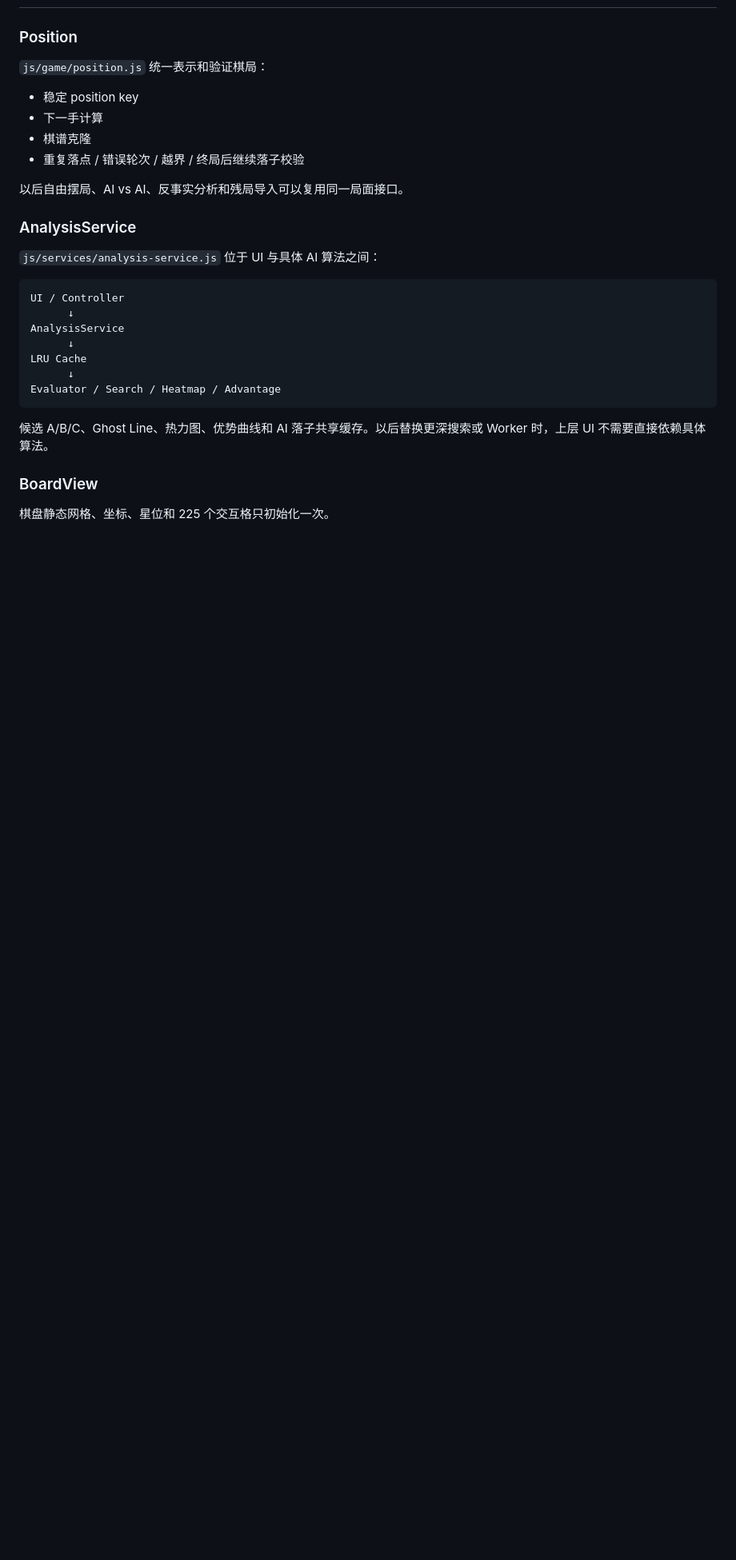
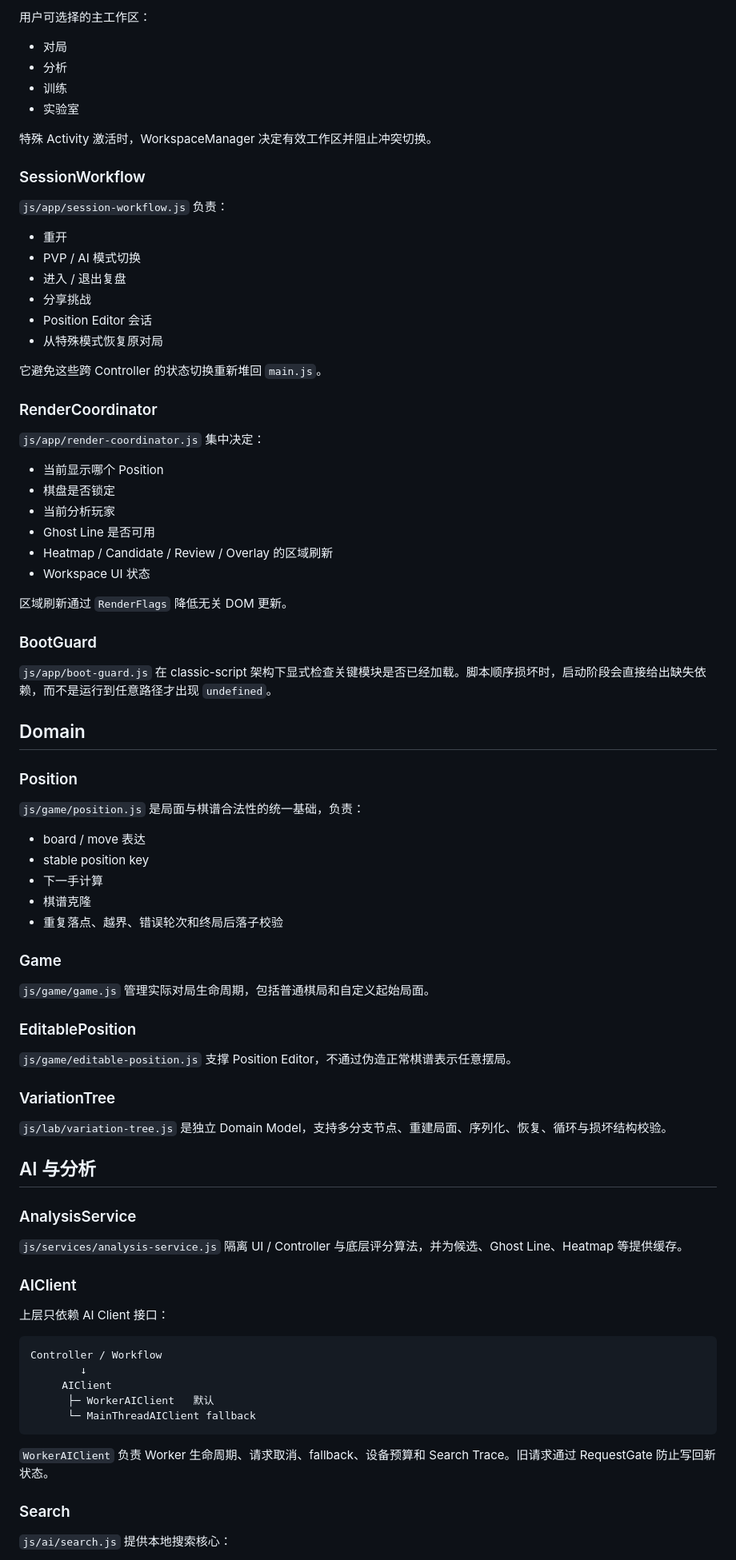
Before and after one commit to Seija2023/gomoku-web, a Markdown page: docs/ARCHITECTURE.md, the part around one of its changes. Shown at 80% size. GitHub-like rendering; blank space fills up the shorter version.

````diff
--- a/docs/ARCHITECTURE.md
+++ b/docs/ARCHITECTURE.md
@@ -14,32 +83,87 @@
+用户可选择的主工作区：
+
+- 对局
+- 分析
+- 训练
+- 实验室
+
+特殊 Activity 激活时，WorkspaceManager 决定有效工作区并阻止冲突切换。
+
+### SessionWorkflow
+
+`js/app/session-workflow.js` 负责：
+
+- 重开
+- PVP / AI 模式切换
+- 进入 / 退出复盘
+- 分享挑战
+- Position Editor 会话
+- 从特殊模式恢复原对局
+
+它避免这些跨 Controller 的状态切换重新堆回 `main.js`。
+
+### RenderCoordinator
+
+`js/app/render-coordinator.js` 集中决定：
+
+- 当前显示哪个 Position
+- 棋盘是否锁定
+- 当前分析玩家
+- Ghost Line 是否可用
+- Heatmap / Candidate / Review / Overlay 的区域刷新
+- Workspace UI 状态
+
+区域刷新通过 `RenderFlags` 降低无关 DOM 更新。
+
+### BootGuard
+
+`js/app/boot-guard.js` 在 classic-script 架构下显式检查关键模块是否已经加载。脚本顺序损坏时，启动阶段会直接给出缺失依赖，而不是运行到任意路径才出现 `undefined`。
+
+## Domain
 
 ### Position
 
-`js/game/position.js` 统一表示和验证棋局：
+`js/game/position.js` 是局面与棋谱合法性的统一基础，负责：
 
-- 稳定 position key
+- board / move 表达
+- stable position key
 - 下一手计算
 - 棋谱克隆
-- 重复落点 / 错误轮次 / 越界 / 终局后继续落子校验
+- 重复落点、越界、错误轮次和终局后落子校验
 
-以后自由摆局、AI vs AI、反事实分析和残局导入可以复用同一局面接口。
+### Game
+
+`js/game/game.js` 管理实际对局生命周期，包括普通棋局和自定义起始局面。
+
+### EditablePosition
+
+`js/game/editable-position.js` 支撑 Position Editor，不通过伪造正常棋谱表示任意摆局。
+
+### VariationTree
+
+`js/lab/variation-tree.js` 是独立 Domain Model，支持多分支节点、重建局面、序列化、恢复、循环与损坏结构校验。
+
+## AI 与分析
 
 ### AnalysisService
 
-`js/services/analysis-service.js` 位于 UI 与具体 AI 算法之间：
+`js/services/analysis-service.js` 隔离 UI / Controller 与底层评分算法，并为候选、Ghost Line、Heatmap 等提供缓存。
+
+### AIClient
+
+上层只依赖 AI Client 接口：
 
 ```text
-UI / Controller
-      ↓
-AnalysisService
-      ↓
-LRU Cache
-      ↓
-Evaluator / Search / Heatmap / Advantage
+Controller / Workflow
+        ↓
+     AIClient
+      ├─ WorkerAIClient   默认
+      └─ MainThreadAIClient fallback
 ```
 
-候选 A/B/C、Ghost Line、热力图、优势曲线和 AI 落子共享缓存。以后替换更深搜索或 Worker 时，上层 UI 不需要直接依赖具体算法。
+`WorkerAIClient` 负责 Worker 生命周期、请求取消、fallback、设备预算和 Search Trace。旧请求通过 RequestGate 防止写回新状态。
 
-### BoardView
+### Search
 
-棋盘静态网格、坐标、星位和 225 个交互格只初始化一次。
+`js/ai/search.js` 提供本地搜索核心：
 
````
Also changed, not shown: other parts of docs/ARCHITECTURE.md (+160 -74 lines).
